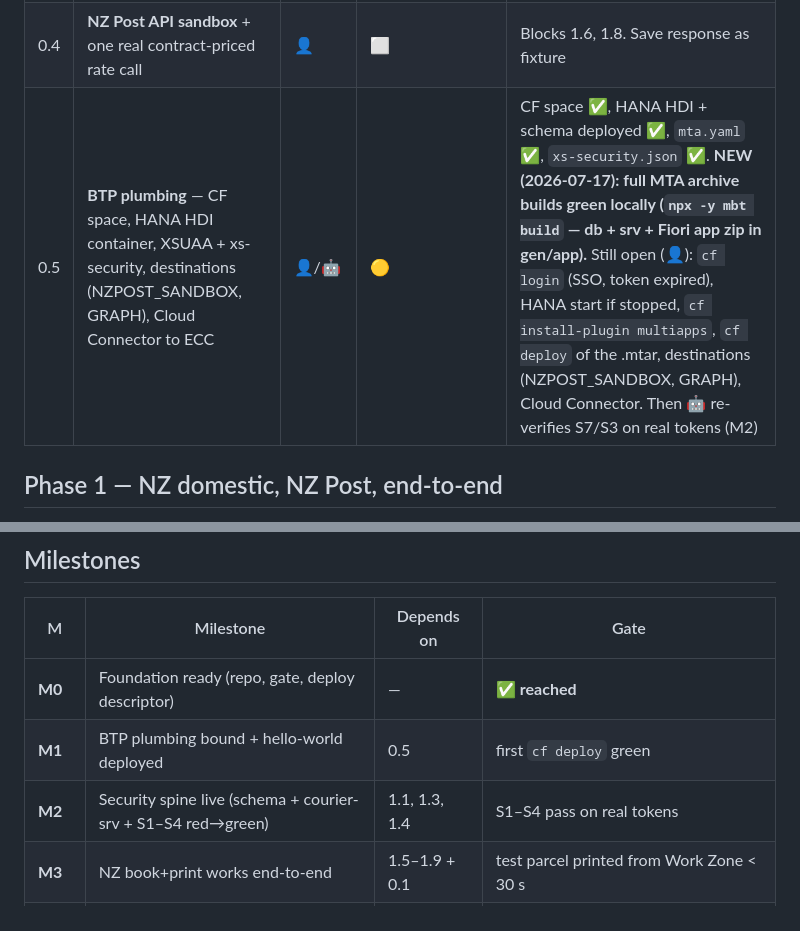
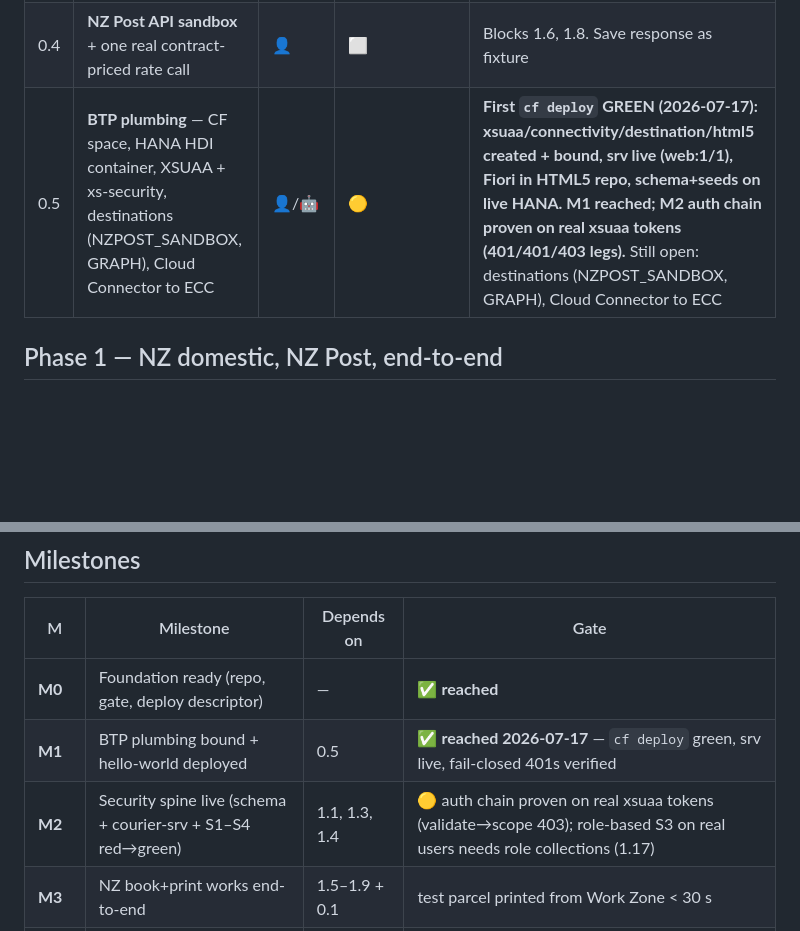
Before and after one commit to TeruSin71/E-commerce-Customer-Email, a Markdown page: docs/02-Project-Plan.md, 2 parts joined by grey strips. Rendered like a GitHub page; blank space fills up the shorter version.

```diff
--- a/docs/02-Project-Plan.md
+++ b/docs/02-Project-Plan.md
@@ -54,7 +54,7 @@ Not in doc 11; completed to make the project buildable, deployable, and safe for
 | 0.2 | **FedEx onboarding** (OAuth app + label certification) | 👤 | ⬜ | Long lead-time — **start now**. Blocks Phase 2 |
 | 0.3 | **Resolve Open Items #2, #3, #4** (contract source, ADR6 email filter, plant address) | 👤 | ✅ *(all three closed 2026-07-17 — #2 app config, #3 ADDRNUMBER alone, #4 SPRO config table via CDS)* | |
 | 0.4 | **NZ Post API sandbox** + one real contract-priced rate call | 👤 | ⬜ | Blocks 1.6, 1.8. Save response as fixture |
-| 0.5 | **BTP plumbing** — CF space, HANA HDI container, XSUAA + xs-security, destinations (NZPOST_SANDBOX, GRAPH), Cloud Connector to ECC | 👤/🤖 | 🟡 | CF space ✅, HANA HDI + schema deployed ✅, `mta.yaml` ✅, `xs-security.json` ✅. **NEW (2026-07-17): full MTA archive builds green locally (`npx -y mbt build` — db + srv + Fiori app zip in gen/app).** Still open (👤): `cf login` (SSO, token expired), HANA start if stopped, `cf install-plugin multiapps`, `cf deploy` of the .mtar, destinations (NZPOST_SANDBOX, GRAPH), Cloud Connector. Then 🤖 re-verifies S7/S3 on real tokens (M2) |
+| 0.5 | **BTP plumbing** — CF space, HANA HDI container, XSUAA + xs-security, destinations (NZPOST_SANDBOX, GRAPH), Cloud Connector to ECC | 👤/🤖 | 🟡 | **First `cf deploy` GREEN (2026-07-17): xsuaa/connectivity/destination/html5 created + bound, srv live (web:1/1), Fiori in HTML5 repo, schema+seeds on live HANA. M1 reached; M2 auth chain proven on real xsuaa tokens (401/401/403 legs).** Still open: destinations (NZPOST_SANDBOX, GRAPH), Cloud Connector to ECC |
 
 ## Phase 1 — NZ domestic, NZ Post, end-to-end
 
@@ -136,8 +136,8 @@ Invoice ingestion automation (if 3b earned it); `sla_thresholds` from observed p
 | M | Milestone | Depends on | Gate |
 |---|---|---|---|
 | **M0** | Foundation ready (repo, gate, deploy descriptor) | — | ✅ **reached** |
-| **M1** | BTP plumbing bound + hello-world deployed | 0.5 | first `cf deploy` green |
-| **M2** | Security spine live (schema + courier-srv + S1–S4 red→green) | 1.1, 1.3, 1.4 | S1–S4 pass on real tokens |
+| **M1** | BTP plumbing bound + hello-world deployed | 0.5 | ✅ **reached 2026-07-17** — `cf deploy` green, srv live, fail-closed 401s verified |
+| **M2** | Security spine live (schema + courier-srv + S1–S4 red→green) | 1.1, 1.3, 1.4 | 🟡 auth chain proven on real xsuaa tokens (validate→scope 403); role-based S3 on real users needs role collections (1.17) |
 | **M3** | NZ book+print works end-to-end | 1.5–1.9 + 0.1 | test parcel printed from Work Zone < 30 s |
 | **M4** | NZ webhook + email + monitoring | 1.12–1.14 | one email on real sandbox pickup |
 | **M5** | **NZ domestic LIVE** (go-live gate) | 1.18 | S1–S10 green, S11–S14 evidenced, paid HANA plan, DR tested |
```
Also changed, not shown: docs/task-log.md (+30 -0 lines).
